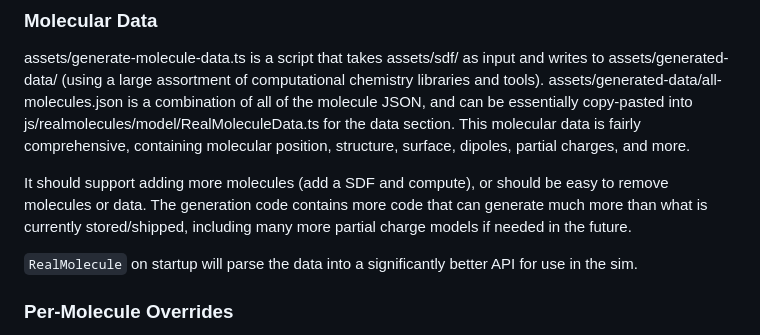
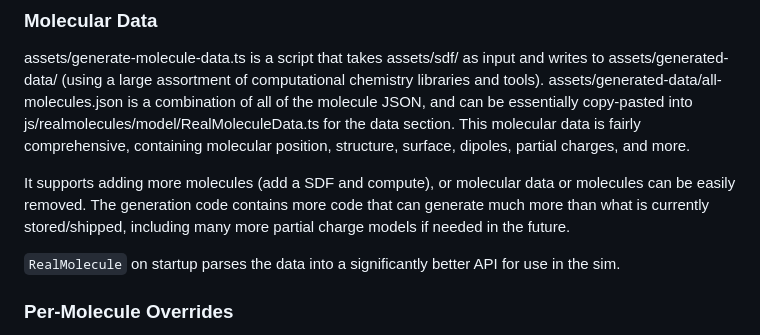
Before and after one commit to phetsims/molecule-polarity, a Markdown page: doc/implementation-notes.md, the part around the change. Drawn GitHub-style.

Commit message:
Improve implementation notes wording, see https://github.com/phetsims/molecule-polarity/issues/299

```diff
--- a/doc/implementation-notes.md
+++ b/doc/implementation-notes.md
@@ -63,11 +63,11 @@ a combination of all of the molecule JSON, and can be essentially copy-pasted in
 for the data section. This molecular data is fairly comprehensive, containing molecular position, structure, surface,
 dipoles, partial charges, and more.
 
-It should support adding more molecules (add a SDF and compute), or should be easy to remove molecules or data.
+It supports adding more molecules (add a SDF and compute), or molecular data or molecules can be easily removed.
 The generation code contains more code that can generate much more than what is currently stored/shipped, including many
 more partial charge models if needed in the future.
 
-`RealMolecule` on startup will parse the data into a significantly better API for use in the sim.
+`RealMolecule` on startup parses the data into a significantly better API for use in the sim.
 
 ### Per-Molecule Overrides
 
```
